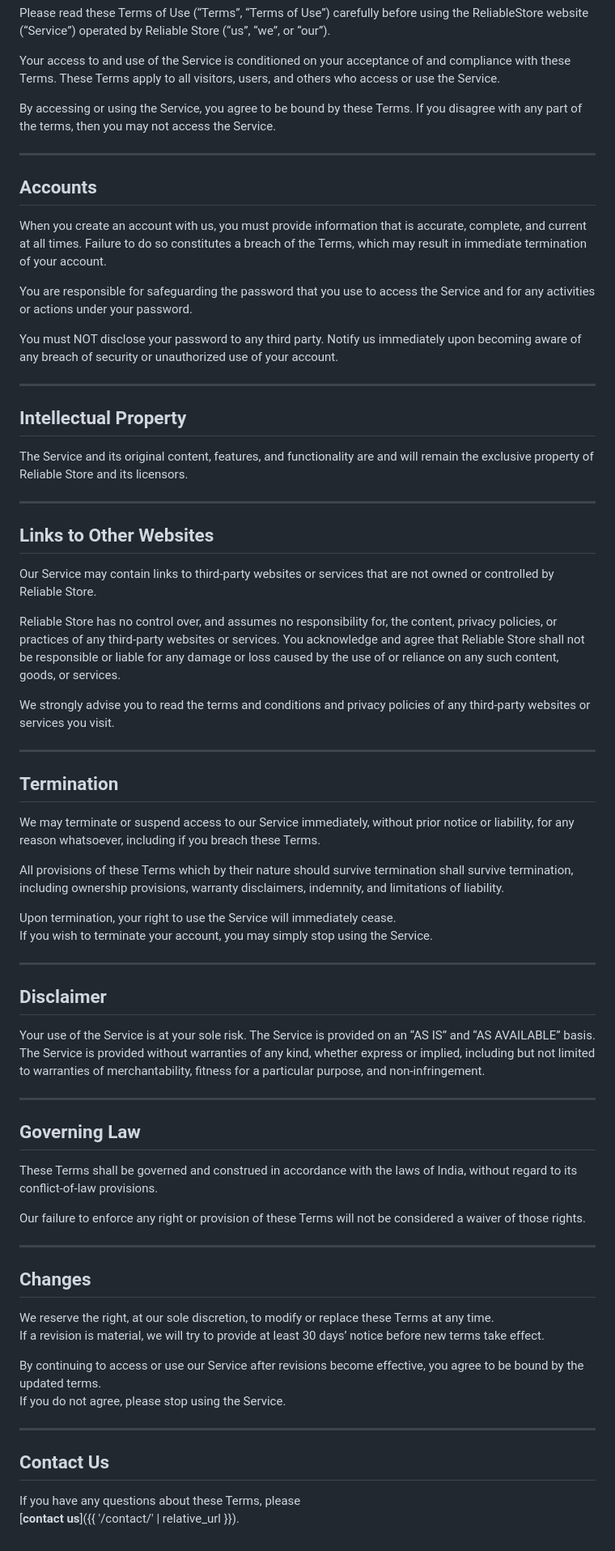
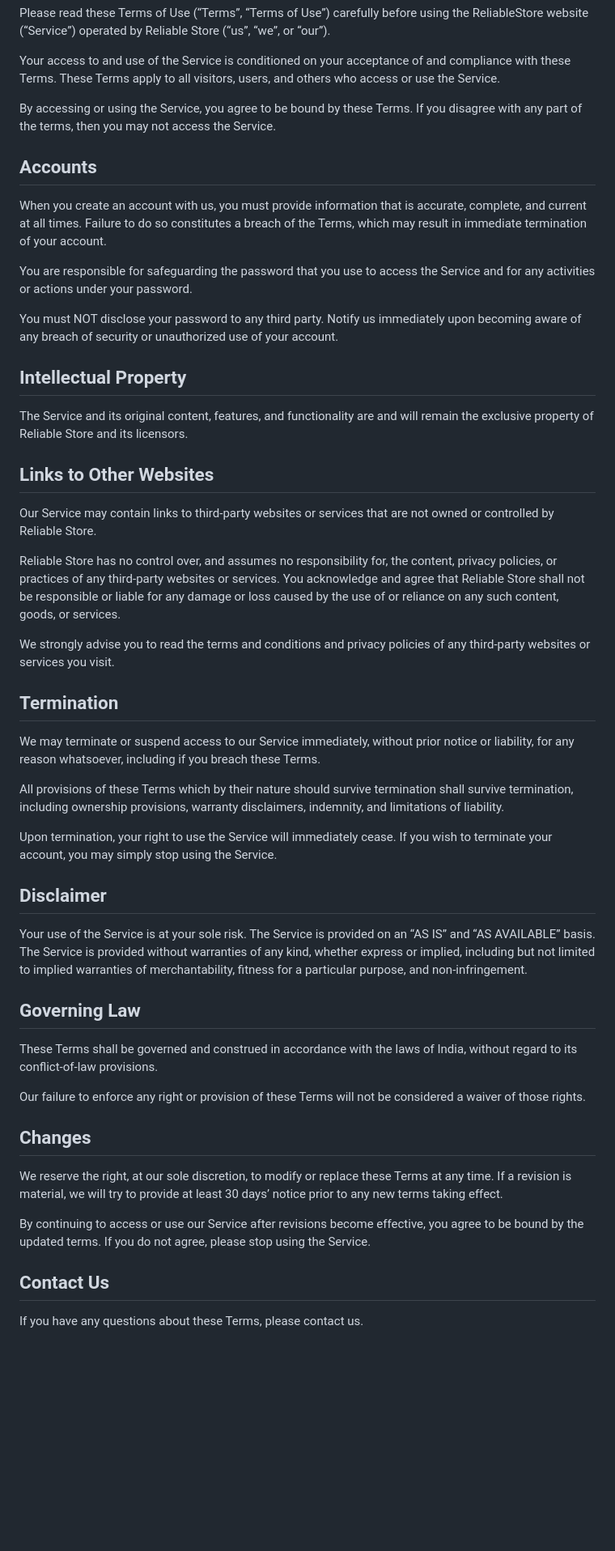
Before and after one commit to sagarhattalge/reliablestore, a Markdown page: terms/index.md, the part around the change printed below. Shown: that part at 81% size. Rendered like a GitHub page; blank space fills up the shorter version.

```diff
--- a/terms/index.md
+++ b/terms/index.md
@@ -16,8 +14,6 @@ Your access to and use of the Service is conditioned on your acceptance of and c
 
 By accessing or using the Service, you agree to be bound by these Terms. If you disagree with any part of the terms, then you may not access the Service.
 
----
-
 ## Accounts
 
 When you create an account with us, you must provide information that is accurate, complete, and current at all times. Failure to do so constitutes a breach of the Terms, which may result in immediate termination of your account.
@@ -26,13 +22,9 @@ You are responsible for safeguarding the password that you use to access the Ser
 
 You must NOT disclose your password to any third party. Notify us immediately upon becoming aware of any breach of security or unauthorized use of your account.
 
----
-
 ## Intellectual Property
 
 The Service and its original content, features, and functionality are and will remain the exclusive property of Reliable Store and its licensors.
-
----
 
 ## Links to Other Websites
 
@@ -42,24 +34,17 @@ Reliable Store has no control over, and assumes no responsibility for, the conte
 
 We strongly advise you to read the terms and conditions and privacy policies of any third-party websites or services you visit.
 
----
-
 ## Termination
 
 We may terminate or suspend access to our Service immediately, without prior notice or liability, for any reason whatsoever, including if you breach these Terms.
 
 All provisions of these Terms which by their nature should survive termination shall survive termination, including ownership provisions, warranty disclaimers, indemnity, and limitations of liability.
 
-Upon termination, your right to use the Service will immediately cease.
-If you wish to terminate your account, you may simply stop using the Service.
-
----
+Upon termination, your right to use the Service will immediately cease. If you wish to terminate your account, you may simply stop using the Service.
 
 ## Disclaimer
 
-Your use of the Service is at your sole risk. The Service is provided on an “AS IS” and “AS AVAILABLE” basis. The Service is provided without warranties of any kind, whether express or implied, including but not limited to warranties of merchantability, fitness for a particular purpose, and non-infringement.
-
----
+Your use of the Service is at your sole risk. The Service is provided on an “AS IS” and “AS AVAILABLE” basis. The Service is provided without warranties of any kind, whether express or implied, including but not limited to implied warranties of merchantability, fitness for a particular purpose, and non-infringement.
 
 ## Governing Law
 
@@ -67,20 +52,13 @@ These Terms shall be governed and construed in accordance with the laws of India
 
 Our failure to enforce any right or provision of these Terms will not be considered a waiver of those rights.
 
----
-
 ## Changes
 
-We reserve the right, at our sole discretion, to modify or replace these Terms at any time.
-If a revision is material, we will try to provide at least 30 days’ notice before new terms take effect.
+We reserve the right, at our sole discretion, to modify or replace these Terms at any time. If a revision is material, we will try to provide at least 30 days’ notice prior to any new terms taking effect.
 
-By continuing to access or use our Service after revisions become effective, you agree to be bound by the updated terms.
-If you do not agree, please stop using the Service.
-
----
+By continuing to access or use our Service after revisions become effective, you agree to be bound by the updated terms. If you do not agree, please stop using the Service.
 
 ## Contact Us
 
-If you have any questions about these Terms, please
-[**contact us**]({{ '/contact/' | relative_url }}).
+If you have any questions about these Terms, please contact us.
 
```
Also changed, not shown: other parts of terms/index.md (+8 -16 lines).
